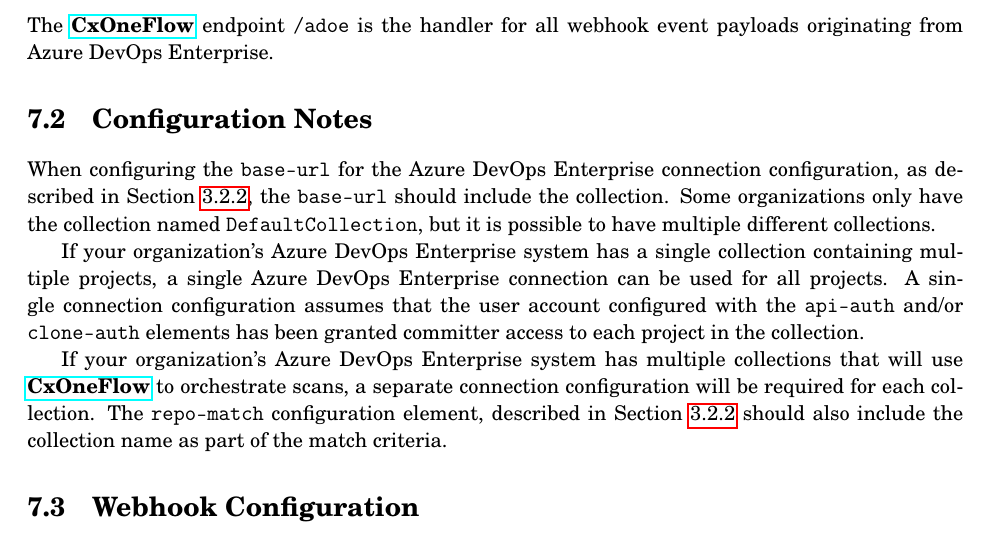
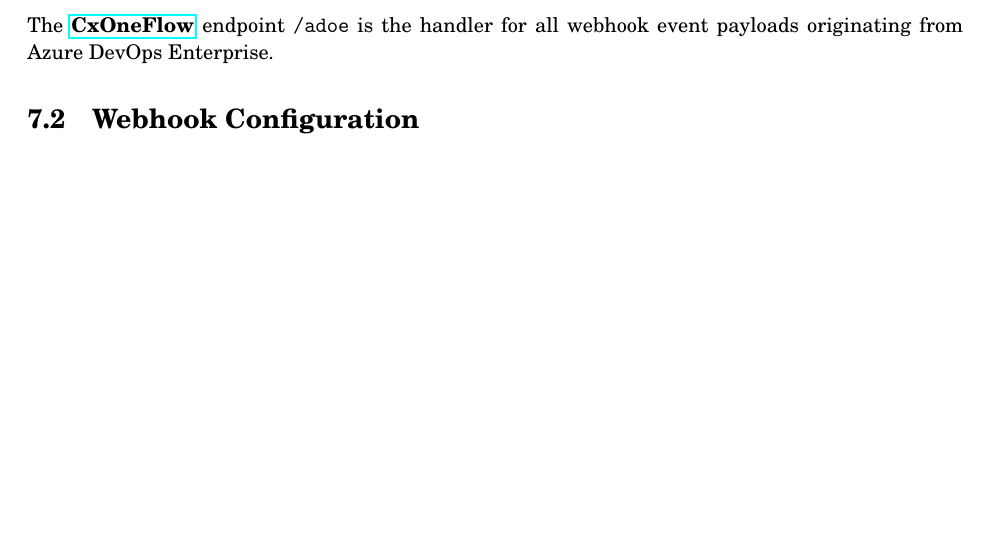
Before and after one commit to rattalur/cxone-flow2, a LaTeX book (manual/cxone-flow.tex, which reads manual/scms/adoe.tex): part of page 39 of 48 before the commit and part of page 39 of 47 after it, cut so that both start at the same text, the shorter picture padded with empty space. Compiled offline with pdfLaTeX.

Commit message:
no need to add collection on base url

```diff
--- a/manual/scms/adoe.tex
+++ b/manual/scms/adoe.tex
@@ -9,25 +9,6 @@
 
 \noindent\\The \cxoneflow endpoint \texttt{/adoe} is the handler for all webhook event
 payloads originating from Azure DevOps Enterprise.
-
-\section{Configuration Notes}
-
-When configuring the \texttt{base-url} for the Azure DevOps Enterprise connection configuration,
-as described in Section \ref{sec:connection-element}, the \texttt{base-url} should include
-the collection.  Some organizations only have the collection named \texttt{DefaultCollection},
-but it is possible to have multiple different collections.
-
-If your organization's Azure DevOps Enterprise system has a single collection containing
-multiple projects, a single Azure DevOps Enterprise connection can be used for all projects.
-A single connection configuration assumes that the user account configured with
-the \texttt{api-auth} and/or \texttt{clone-auth} elements has been granted committer
-access to each project in the collection.
-
-If your organization's Azure DevOps Enterprise system has multiple collections that will
-use \cxoneflow to orchestrate scans, a separate connection configuration will be required
-for each collection.  The \texttt{repo-match} configuration element, described in
-Section \ref{sec:scm-block-element} should also include the collection name as part of the
-match criteria.
 
 \section{Webhook Configuration}
 
```
